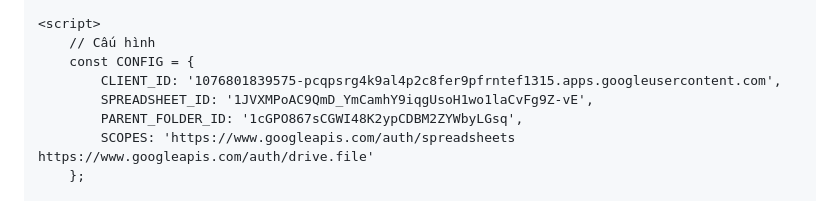
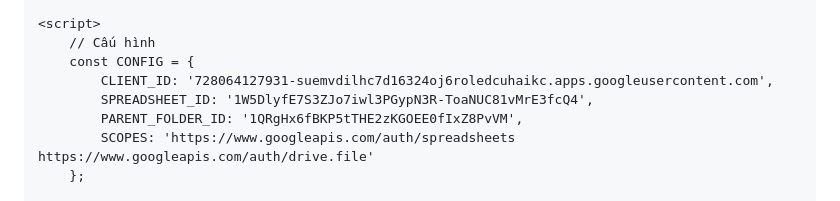
Before and after one commit to OnToanAnhDuong/BaoChay_THCS_LTT, a Markdown page: README.md, the part around the change. Rendered like a GitHub page.

```diff
--- a/README.md
+++ b/README.md
@@ -445,9 +445,9 @@
     <script>
         // Cấu hình
         const CONFIG = {
-            CLIENT_ID: '1076801839575-pcqpsrg4k9al4p2c8fer9pfrntef1315.apps.googleusercontent.com',
-            SPREADSHEET_ID: '1JVXMPoAC9QmD_YmCamhY9iqgUsoH1wo1laCvFg9Z-vE',
-            PARENT_FOLDER_ID: '1cGPO867sCGWI48K2ypCDBM2ZYWbyLGsq',
+            CLIENT_ID: '728064127931-suemvdilhc7d16324oj6roledcuhaikc.apps.googleusercontent.com',
+            SPREADSHEET_ID: '1W5DlyfE7S3ZJo7iwl3PGypN3R-ToaNUC81vMrE3fcQ4',
+            PARENT_FOLDER_ID: '1QRgHx6fBKP5tTHE2zKGOEE0fIxZ8PvVM',
             SCOPES: 'https://www.googleapis.com/auth/spreadsheets https://www.googleapis.com/auth/drive.file'
         };
 
```
